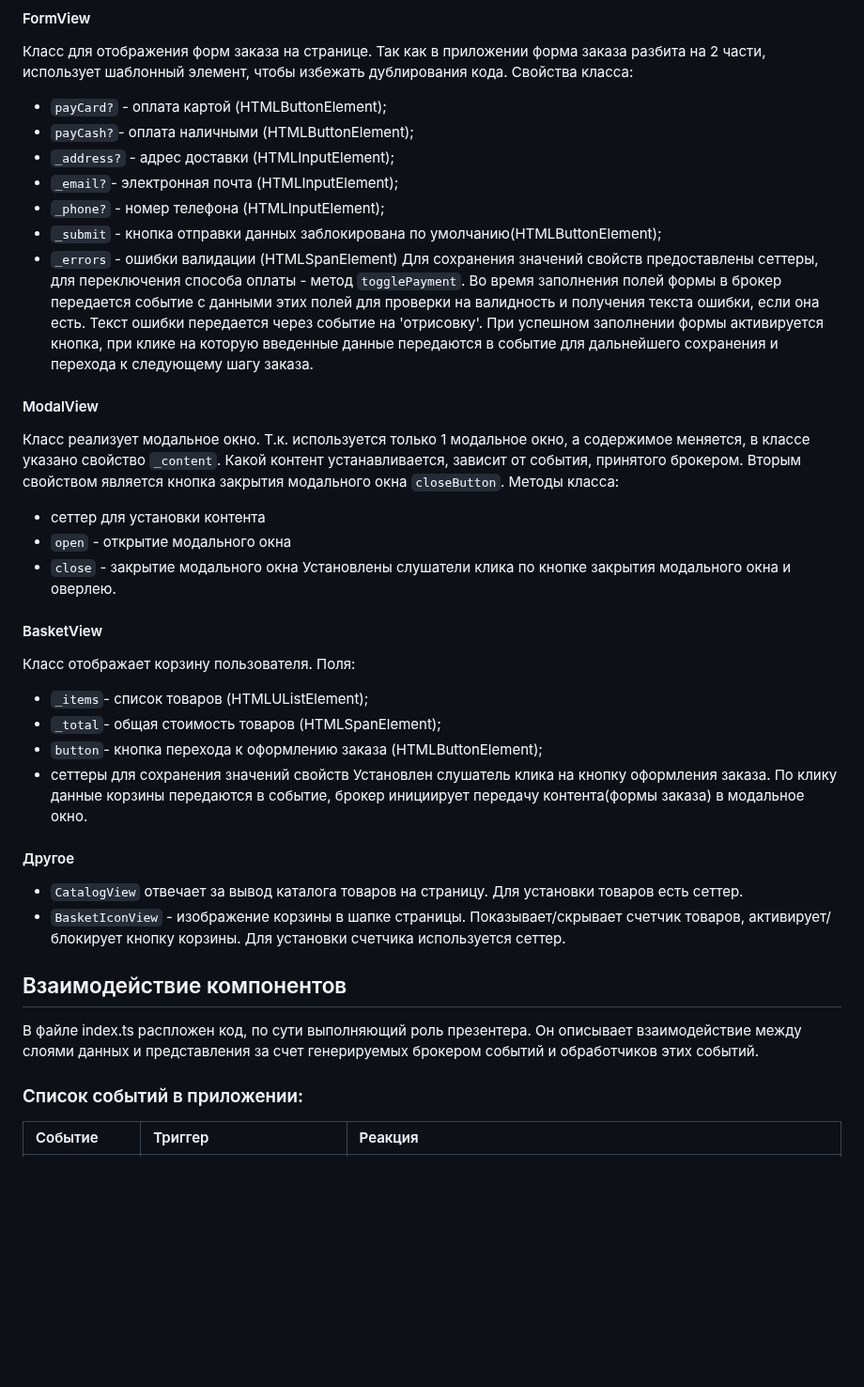
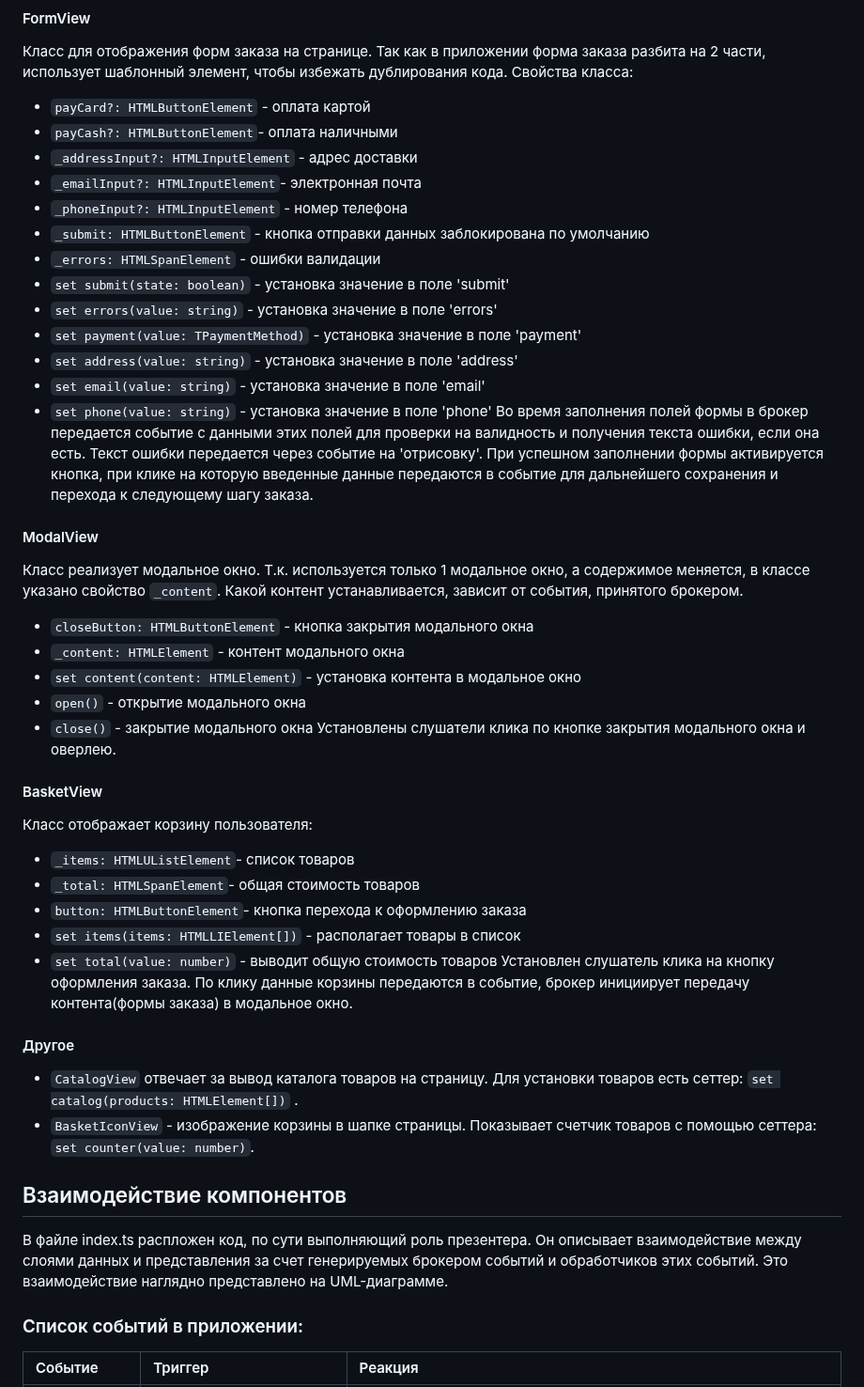
Before and after one commit to leadenrain/web-larek-frontend, a Markdown page: README.md, the part around one of its changes. Shown at 94% size. Drawn GitHub-style; blank space fills up the shorter version.

```diff
--- a/README.md
+++ b/README.md
@@ -179,37 +224,45 @@ yarn build
 
 #### FormView
 Класс для отображения форм заказа на странице. Так как в приложении форма заказа разбита на 2 части, использует шаблонный элемент, чтобы избежать дублирования кода. Свойства класса:
-- `payCard?` - оплата картой (HTMLButtonElement);
-- `payCash?`- оплата наличными (HTMLButtonElement);
-- `_address?` - адрес доставки (HTMLInputElement);
-- `_email?`- электронная почта (HTMLInputElement);
-- `_phone?` - номер телефона (HTMLInputElement);
-- `_submit` - кнопка отправки данных заблокирована по умолчанию(HTMLButtonElement);
-- `_errors` - ошибки валидации (HTMLSpanElement)
-Для сохранения значений свойств предоставлены сеттеры, для переключения способа оплаты - метод `togglePayment`.
+- `payCard?: HTMLButtonElement` - оплата картой
+- `payCash?: HTMLButtonElement`- оплата наличными
+- `_addressInput?: HTMLInputElement` - адрес доставки
+- `_emailInput?: HTMLInputElement`- электронная почта
+- `_phoneInput?: HTMLInputElement` - номер телефона
+- `_submit: HTMLButtonElement` - кнопка отправки данных заблокирована по умолчанию
+- `_errors: HTMLSpanElement` - ошибки валидации
+- `set submit(state: boolean)` - установка значение в поле 'submit'
+- `set errors(value: string)` - установка значение в поле 'errors'
+- `set payment(value: TPaymentMethod)` - установка значение в поле 'payment'
+- `set address(value: string)` - установка значение в поле 'address'
+- `set email(value: string)` - установка значение в поле 'email'
+- `set phone(value: string)` - установка значение в поле 'phone'
 Во время заполнения полей формы в брокер передается событие с данными этих полей для проверки на валидность и получения текста ошибки, если она есть. Текст ошибки передается через событие на 'отрисовку'. При успешном заполнении формы активируется кнопка, при клике на которую введенные данные передаются в событие для дальнейшего сохранения и перехода к следующему шагу заказа.
 
 #### ModalView
-Класс реализует модальное окно. Т.к. используется только 1 модальное окно, а содержимое меняется, в классе указано свойство `_content`. Какой контент устанавливается, зависит от события, принятого брокером. Вторым свойством является кнопка закрытия модального окна `closeButton`. Методы класса:
-- сеттер для установки контента
-- `open` - открытие модального окна
-- `close` - закрытие модального окна
+Класс реализует модальное окно. Т.к. используется только 1 модальное окно, а содержимое меняется, в классе указано свойство `_content`. Какой контент устанавливается, зависит от события, принятого брокером.
+- `closeButton: HTMLButtonElement` - кнопка закрытия модального окна
+- `_content: HTMLElement` - контент модального окна
+- `set content(content: HTMLElement)` - установка контента в модальное окно
+- `open()` - открытие модального окна
+- `close()` - закрытие модального окна
 Установлены слушатели клика по кнопке закрытия модального окна и оверлею.
 
 #### BasketView
-Класс отображает корзину пользователя. Поля:
-- `_items`- список товаров (HTMLUListElement);
-- `_total`- общая стоимость товаров (HTMLSpanElement);
-- `button`- кнопка перехода к оформлению заказа (HTMLButtonElement);
-- сеттеры для сохранения значений свойств
+Класс отображает корзину пользователя:
+- `_items: HTMLUListElement`- список товаров
+- `_total: HTMLSpanElement`- общая стоимость товаров
+- `button: HTMLButtonElement`- кнопка перехода к оформлению заказа
+- `set items(items: HTMLLIElement[])` - располагает товары в список
+- `set total(value: number)` - выводит общую стоимость товаров
 Установлен слушатель клика на кнопку оформления заказа. По клику данные корзины передаются в событие, брокер инициирует передачу контента(формы заказа) в модальное окно.
 
 #### Другое
-- `CatalogView` отвечает за вывод каталога товаров на страницу. Для установки товаров есть сеттер.
-- `BasketIconView` - изображение корзины в шапке страницы. Показывает/скрывает счетчик товаров, активирует/блокирует кнопку корзины. Для установки счетчика используется сеттер.
+- `CatalogView` отвечает за вывод каталога товаров на страницу. Для установки товаров есть сеттер: `set catalog(products: HTMLElement[])` .
+- `BasketIconView` - изображение корзины в шапке страницы. Показывает счетчик товаров с помощью сеттера: `set counter(value: number)`.
 
 ## Взаимодействие компонентов
-В файле index.ts распложен код, по сути выполняющий роль презентера. Он описывает взаимодействие между слоями данных и представления за счет генерируемых брокером событий и обработчиков этих событий.
+В файле index.ts распложен код, по сути выполняющий роль презентера. Он описывает взаимодействие между слоями данных и представления за счет генерируемых брокером событий и обработчиков этих событий. Это взаимодействие наглядно представлено на UML-диаграмме.
 
 ### Список событий в приложении:
 
```
Also changed, not shown: other parts of README.md (+102 -51 lines).
